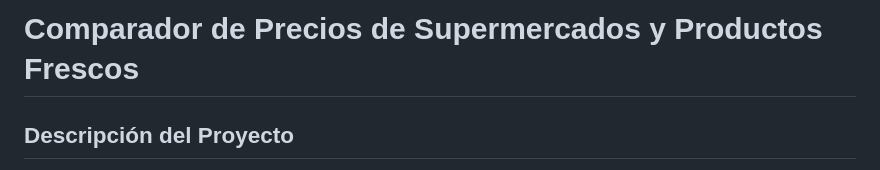
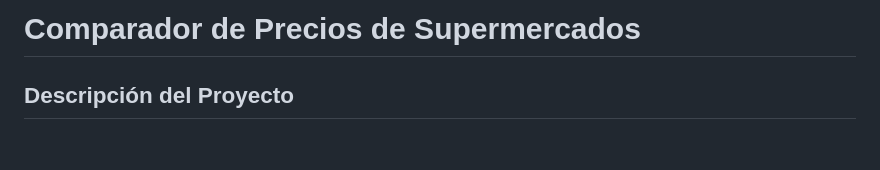
Before and after one commit to FjReinoso/CarritoScout, a Markdown page: README.md, the part around the change. GitHub-like rendering; blank space fills up the shorter version.

```diff
--- a/README.md
+++ b/README.md
@@ -1,4 +1,4 @@
-# Comparador de Precios de Supermercados y Productos Frescos
+# Comparador de Precios de Supermercados
 
 ## Descripción del Proyecto
 
```
